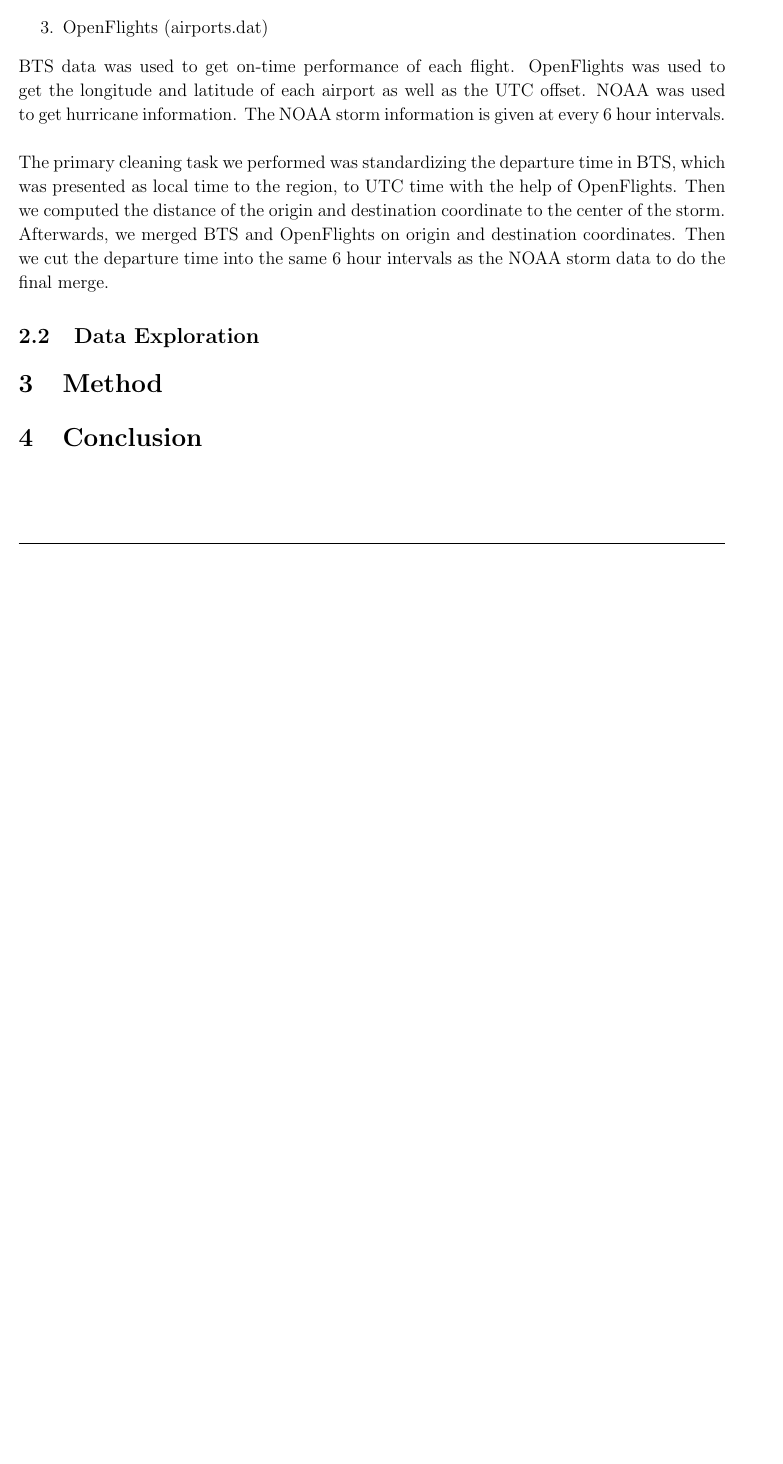
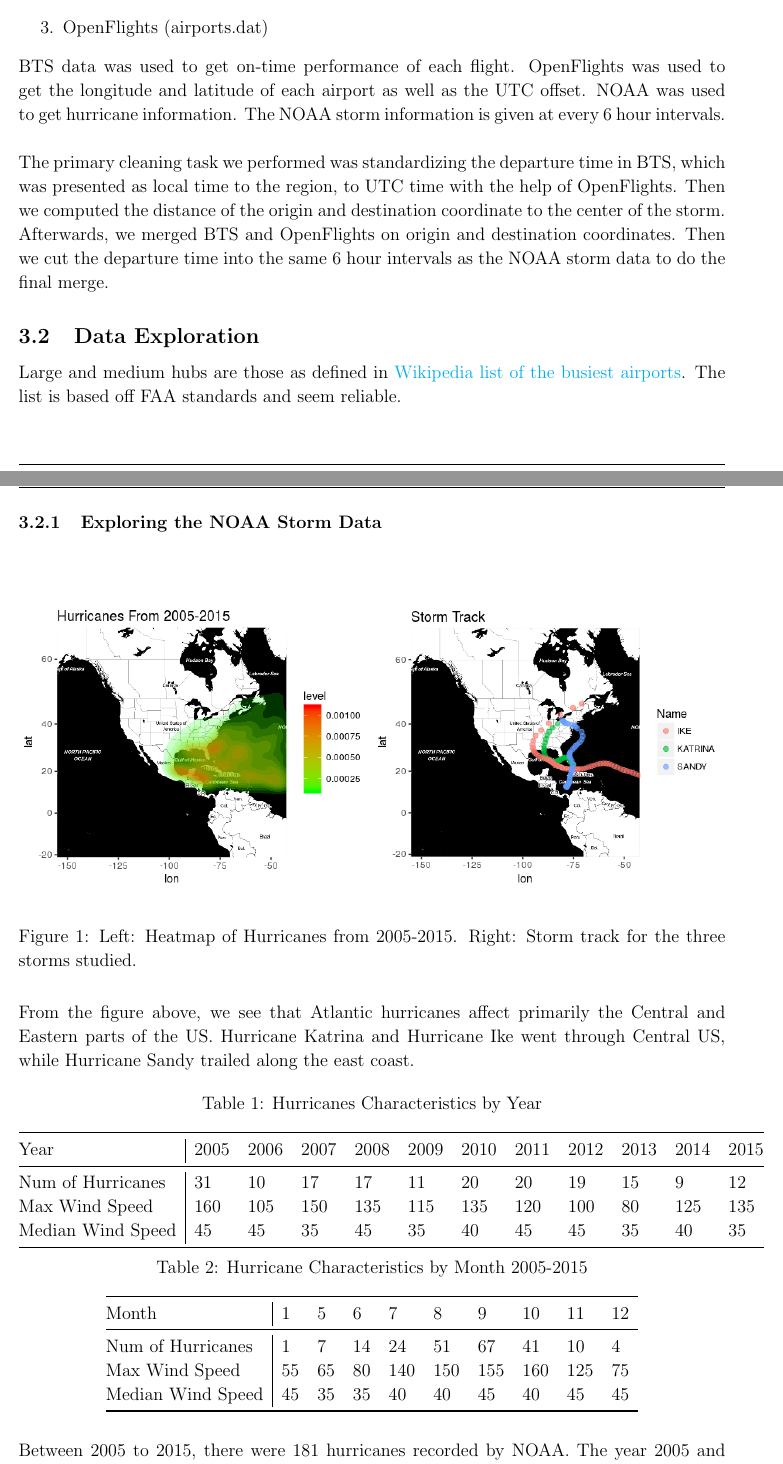
Before and after one commit to davidfunglk/flight, a LaTeX document (Report/main.tex, which reads Report/TexFiles/DataExploration.tex): part of page 3 of 3 before the commit and two parts of pages 3 and 4 of 7 after it, the two joined at a grey line, cut so that both start at the same text, the shorter picture padded with empty space. Compiled offline with pdfLaTeX.

Commit message:
Added bubble and animation map to writeup and put images and tex files in separate folders

```diff
--- /dev/null
+++ b/Report/TexFiles/DataExploration.tex
@@ -0,0 +1,40 @@
+% !TEX root = main.tex
+Large and medium hubs are those as defined in \href{https://en.wikipedia.org/wiki/List_of_the_busiest_airports_in_the_United_States}{Wikipedia list of the busiest airports}. The list is based off FAA standards and seem reliable. \\
+
+\subsubsection{Exploring the NOAA Storm Data}
+
+\vskip -4ex
+\begin{figure}[H]
+\includegraphics[width=1\linewidth]{{"./Images/HurricaneInfoPlot1"}.png}
+\vskip -6ex
+\caption{Left: Heatmap of Hurricanes from 2005-2015. Right: Storm track for the three storms studied.}
+\end{figure}
+
+From the figure above, we see that Atlantic hurricanes affect primarily the Central and Eastern parts of the US. Hurricane Katrina and Hurricane Ike went through Central US, while Hurricane Sandy trailed along the east coast.
+
+\begin{table}[H]
+\caption{Hurricanes Characteristics by Year}
+\label{Hurricanes Characteristics by Year}
+\begin{tabular}{@{}l|lllllllllll@{}}
+\toprule
+Year & 2005 & 2006 & 2007 & 2008 & 2009 & 2010 & 2011 & 2012 & 2013 & 2014 & 2015 \\ \midrule
+Num of Hurricanes &  31 & 10 &   17  &  17 &  11 &  20  & 20 &  19  & 15 &   9  &  12 \\
+Max Wind Speed & 160 & 105 & 150 & 135 & 115 & 135 & 120 & 100 &  80 & 125 & 135 \\
+Median Wind Speed & 45 & 45 & 35 & 45 & 35 & 40  & 45 &  45  & 35  & 40 &  35\\
+
+\bottomrule
+\end{tabular}\\
+\caption{Hurricane Characteristics by Month 2005-2015}
+\centering
+\label{Hurricane Characteristics by Month}
+\begin{tabular}{@{}l|lllllllllll@{}}
+\toprule
+Month & 1 & 5 &  6 & 7 & 8  & 9 & 10 & 11 & 12 \\ \midrule
+Num of Hurricanes & 1 & 7 & 14 & 24 & 51 & 67 & 41 & 10 & 4 \\
+Max Wind Speed & 55 & 65 & 80 & 140 & 150 & 155 & 160 & 125 & 75 \\
+Median Wind Speed & 45 & 35 & 35 & 40 & 40 & 45 & 40 & 45 & 45 \\
+\bottomrule
+\end{tabular}
+\end{table}
+
+Between 2005 to 2015, there were 181 hurricanes recorded by NOAA. The year 2005 and months August to October has the most number of hurricane observations. From table 1,2005 has the highest windspeed probably from Hurricane Katrina.  After 2005, most hurricanes falls under the category 4 (Windspeed 130-156mph) and 3 (Windspeed 111-129mph) region. From table 2, we see that not only do August to October witness the most hurricanes, but also more destructive hurricanes. From the median perspective, there is not too much fluctuation across years and months. \\
--- a/Report/main.tex
+++ b/Report/main.tex
@@ -16,6 +16,16 @@
 \usepackage{amsmath}
 \usepackage{graphicx}
 \usepackage[colorinlistoftodos]{todonotes}
+\usepackage{hyperref}
+
+\hypersetup{
+    colorlinks=true,
+    linkcolor=blue,
+    filecolor=magenta,
+    urlcolor=cyan,
+}
+
+\urlstyle{same}
 
 \usepackage{fancyhdr} % Required for custom headers
 \usepackage{lastpage} % Required to determine the last page for the footer
@@ -108,8 +119,8 @@
 \subsection{Data Preprocessing}
-\input{DataDescription.tex}
+\input{./TexFiles/DataDescription.tex}
+
 \subsection{Data Exploration}
-\input{DataExploration.tex}
+\input{./TexFiles/DataExploration.tex}
 
-\section{Method}
+\section{Model} \label{sec:Model}
 
-\section{Conclusion}
```
Also changed, not shown: Report/DataExploration.tex (deleted, +0 -1 lines), Report/TexFiles/intro.tex (added, +3 -0 lines), Report/intro.tex (deleted, +0 -3 lines), Report/Images/BubblePlotIke.png (added), Report/Images/BubblePlotKatrina.png (added), Report/Images/BubblePlotSandy.png (added), Report/Images/HurricaneInfoPlot1.png (added), Report/Images/IkeMap.png (added), Report/Images/SandyMap.png (added), Report/TexFiles/DataDescription.tex (renamed from Report/DataDescription.tex), Report/TexFiles/DataExploration.tex (50 more changed lines), Report/main.tex (12 more changed lines), 2 other files.
